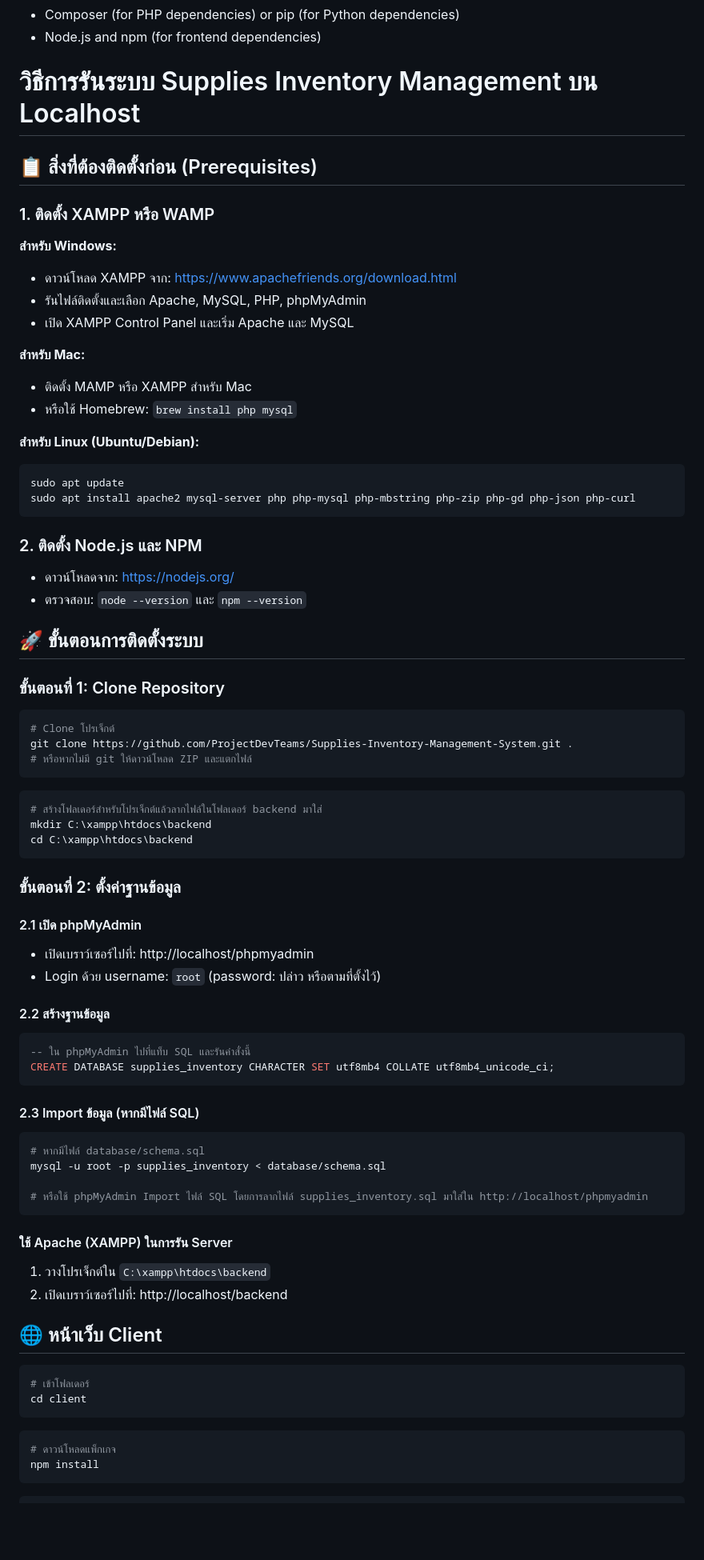
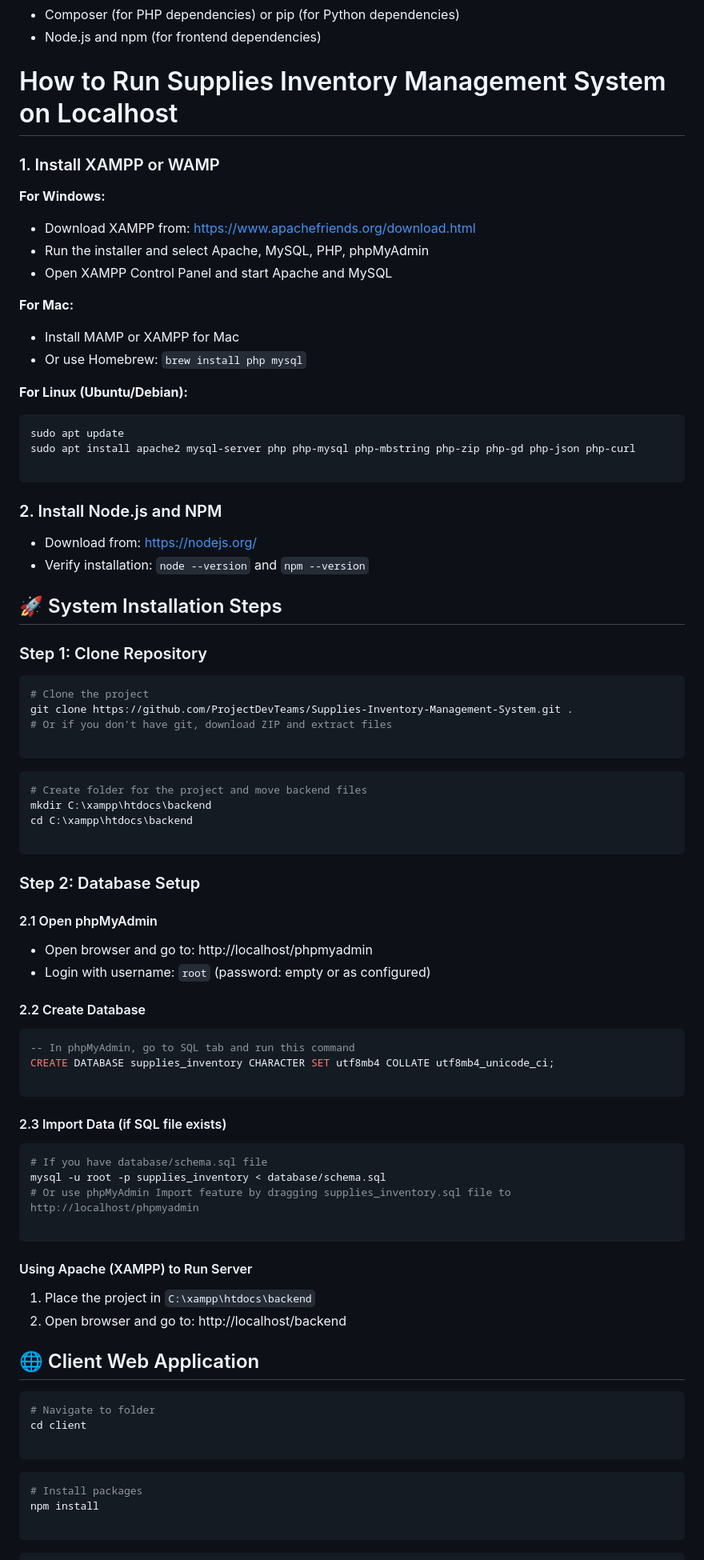
Before and after one commit to sareefhub/Supplies-Inventory-Management-System, a Markdown page: README.md, the part around the change printed below. Shown: that part at 80% size. GitHub-like rendering; blank space fills up the shorter version.

````diff
--- a/README.md
+++ b/README.md
@@ -47,80 +48,93 @@ Before you begin, ensure you have the following installed
 - Composer (for PHP dependencies) or pip (for Python dependencies)
 - Node.js and npm (for frontend dependencies)
 
-# วิธีการรันระบบ Supplies Inventory Management บน Localhost
+# How to Run Supplies Inventory Management System on Localhost
 
-## 📋 สิ่งที่ต้องติดตั้งก่อน (Prerequisites)
+### 1. Install XAMPP or WAMP
 
-### 1. ติดตั้ง XAMPP หรือ WAMP
-**สำหรับ Windows:**
-- ดาวน์โหลด XAMPP จาก: https://www.apachefriends.org/download.html
-- รันไฟล์ติดตั้งและเลือก Apache, MySQL, PHP, phpMyAdmin
-- เปิด XAMPP Control Panel และเริ่ม Apache และ MySQL
+**For Windows:**
 
-**สำหรับ Mac:**
-- ติดตั้ง MAMP หรือ XAMPP สำหรับ Mac
-- หรือใช้ Homebrew: `brew install php mysql`
+-   Download XAMPP from: https://www.apachefriends.org/download.html
+-   Run the installer and select Apache, MySQL, PHP, phpMyAdmin
+-   Open XAMPP Control Panel and start Apache and MySQL
 
-**สำหรับ Linux (Ubuntu/Debian):**
+**For Mac:**
+
+-   Install MAMP or XAMPP for Mac
+-   Or use Homebrew: `brew install php mysql`
+
+**For Linux (Ubuntu/Debian):**
+
 ```bash
 sudo apt update
 sudo apt install apache2 mysql-server php php-mysql php-mbstring php-zip php-gd php-json php-curl
+
 ```
 
-### 2. ติดตั้ง Node.js และ NPM
-- ดาวน์โหลดจาก: https://nodejs.org/
-- ตรวจสอบ: `node --version` และ `npm --version`
+### 2. Install Node.js and NPM
 
-## 🚀 ขั้นตอนการติดตั้งระบบ
+-   Download from: https://nodejs.org/
+-   Verify installation: `node --version` and `npm --version`
 
-### ขั้นตอนที่ 1: Clone Repository
+## 🚀 System Installation Steps
+
+### Step 1: Clone Repository
 
 ```bash
-# Clone โปรเจ็กต์
+# Clone the project
 git clone https://github.com/ProjectDevTeams/Supplies-Inventory-Management-System.git .
-# หรือหากไม่มี git ให้ดาวน์โหลด ZIP และแตกไฟล์
+# Or if you don't have git, download ZIP and extract files
+
 ```
 
 ```bash
-# สร้างโฟลเดอร์สำหรับโปรเจ็กต์แล้วลากไฟล์ในโฟลเดอร์ backend มาใส่
+# Create folder for the project and move backend files
 mkdir C:\xampp\htdocs\backend
 cd C:\xampp\htdocs\backend
+
 ```
 
-### ขั้นตอนที่ 2: ตั้งค่าฐานข้อมูล
+### Step 2: Database Setup
 
-#### 2.1 เปิด phpMyAdmin
-- เปิดเบราว์เซอร์ไปที่: http://localhost/phpmyadmin
-- Login ด้วย username: `root` (password: ปล่าว หรือตามที่ตั้งไว้)
+#### 2.1 Open phpMyAdmin
 
-#### 2.2 สร้างฐานข้อมูล
+-   Open browser and go to: http://localhost/phpmyadmin
+-   Login with username: `root` (password: empty or as configured)
+
+#### 2.2 Create Database
+
 ```sql
--- ใน phpMyAdmin ไปที่แท็บ SQL และรันคำสั่งนี้
+-- In phpMyAdmin, go to SQL tab and run this command
 CREATE DATABASE supplies_inventory CHARACTER SET utf8mb4 COLLATE utf8mb4_unicode_ci;
+
 ```
 
-#### 2.3 Import ข้อมูล (หากมีไฟล์ SQL)
+#### 2.3 Import Data (if SQL file exists)
+
 ```bash
-# หากมีไฟล์ database/schema.sql
+# If you have database/schema.sql file
 mysql -u root -p supplies_inventory < database/schema.sql
+# Or use phpMyAdmin Import feature by dragging supplies_inventory.sql file to http://localhost/phpmyadmin
 
-# หรือใช้ phpMyAdmin Import ไฟล์ SQL โดยการลากไฟล์ supplies_inventory.sql มาใส่ใน http://localhost/phpmyadmin
 ```
 
-#### ใช้ Apache (XAMPP) ในการรัน Server
-1. วางโปรเจ็กต์ใน `C:\xampp\htdocs\backend`
-2. เปิดเบราว์เซอร์ไปที่: http://localhost/backend
+#### Using Apache (XAMPP) to Run Server
 
-## 🌐 หน้าเว็บ Client
+1.  Place the project in `C:\xampp\htdocs\backend`
+2.  Open browser and go to: http://localhost/backend
+
+## 🌐 Client Web Application
 
 ```bash
-# เข้าโฟลเดอร์
+# Navigate to folder
 cd client
+
 ```
 
 ```bash
-# ดาวน์โหลดแพ็กเกจ
+# Install packages
 npm install
+
 ```
 
 ```bash
````
Also changed, not shown: other parts of README.md (+4 -9 lines).
